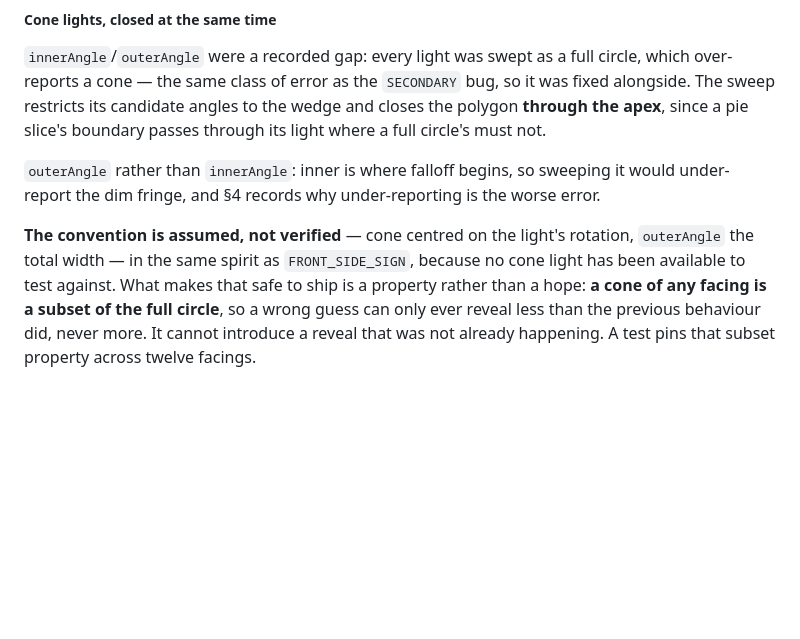
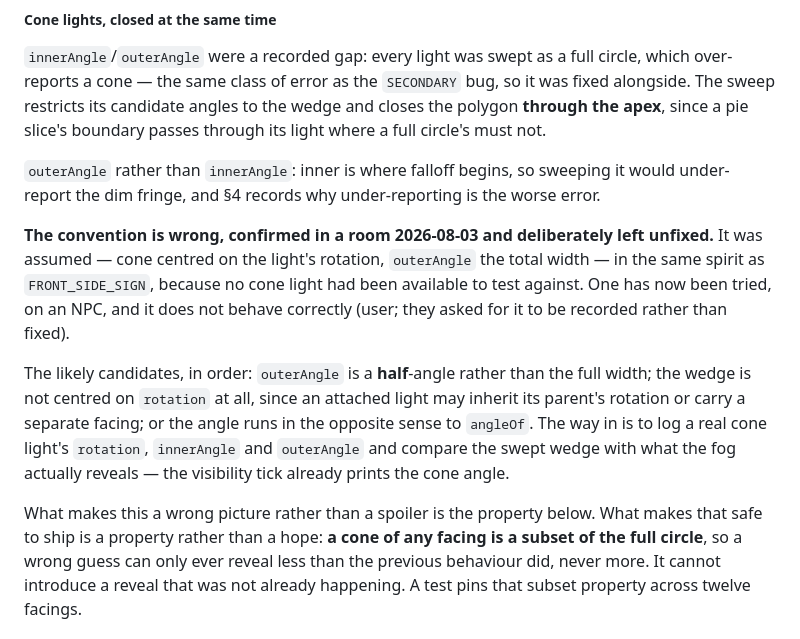
Before and after one commit to CaptainChocolatedessert/cartographers-fog, a Markdown page: DESIGN.md, the part around the change. Drawn GitHub-style; blank space fills up the shorter version.

Commit message:
Record that the cone light convention is wrong
Confirmed in a room: a cone light on an NPC does not behave correctly.
Left unfixed at the user's request; this only records it so a later
session does not have to rediscover it.

The convention was assumed rather than verified -- wedge centred on the
light's rotation, outerAngle the total width -- so one of those is
wrong. Candidates in order: outerAngle is a half-angle; the wedge is not
centred on rotation, since an attached light may inherit its parent's or
carry a separate facing; or the angle runs the opposite way to angleOf.
Diagnose by logging a real cone light's rotation and angles against what
the fog reveals; the visibility tick already prints the cone angle.

Safe meanwhile, and for a reason rather than by luck: a cone of any
facing is a subset of the full circle swept before it, so a wrong guess
reveals less than the old behaviour did, never more. A test pins that
subset property. It is a wrong picture, not a spoiler.

Co-Authored-By: Claude Opus 5 <noreply@anthropic.com>

```diff
--- a/DESIGN.md
+++ b/DESIGN.md
@@ -266,9 +266,19 @@ since a pie slice's boundary passes through its light where a full circle's must
 `outerAngle` rather than `innerAngle`: inner is where falloff begins, so sweeping it would
 under-report the dim fringe, and §4 records why under-reporting is the worse error.
 
-**The convention is assumed, not verified** — cone centred on the light's rotation, `outerAngle` the
-total width — in the same spirit as `FRONT_SIDE_SIGN`, because no cone light has been available to
-test against. What makes that safe to ship is a property rather than a hope: **a cone of any facing
+**The convention is wrong, confirmed in a room 2026-08-03 and deliberately left unfixed.** It was
+assumed — cone centred on the light's rotation, `outerAngle` the total width — in the same spirit as
+`FRONT_SIDE_SIGN`, because no cone light had been available to test against. One has now been tried,
+on an NPC, and it does not behave correctly (user; they asked for it to be recorded rather than
+fixed).
+
+The likely candidates, in order: `outerAngle` is a **half**-angle rather than the full width; the
+wedge is not centred on `rotation` at all, since an attached light may inherit its parent's rotation
+or carry a separate facing; or the angle runs in the opposite sense to `angleOf`. The way in is to
+log a real cone light's `rotation`, `innerAngle` and `outerAngle` and compare the swept wedge with
+what the fog actually reveals — the visibility tick already prints the cone angle.
+
+What makes this a wrong picture rather than a spoiler is the property below. What makes that safe to ship is a property rather than a hope: **a cone of any facing
 is a subset of the full circle**, so a wrong guess can only ever reveal less than the previous
 behaviour did, never more. It cannot introduce a reveal that was not already happening. A test pins
 that subset property across twelve facings.
```
